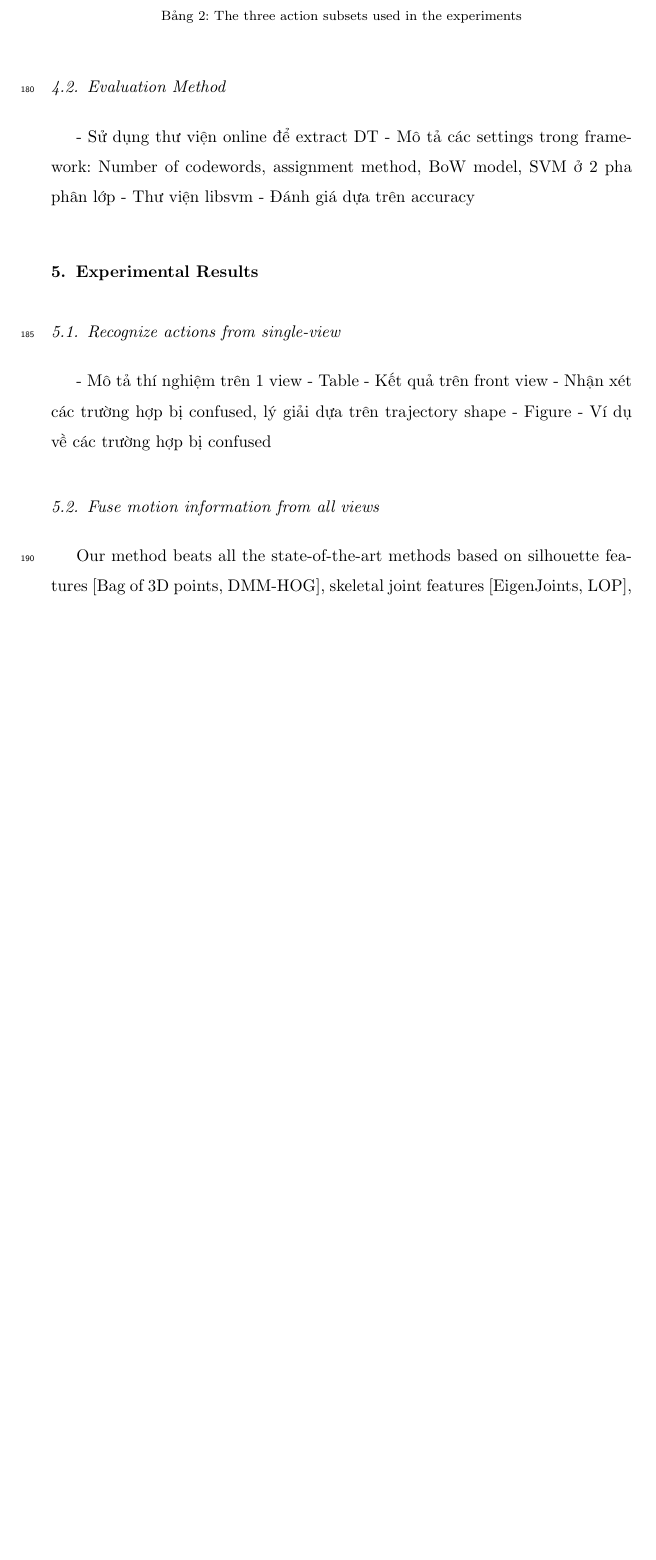
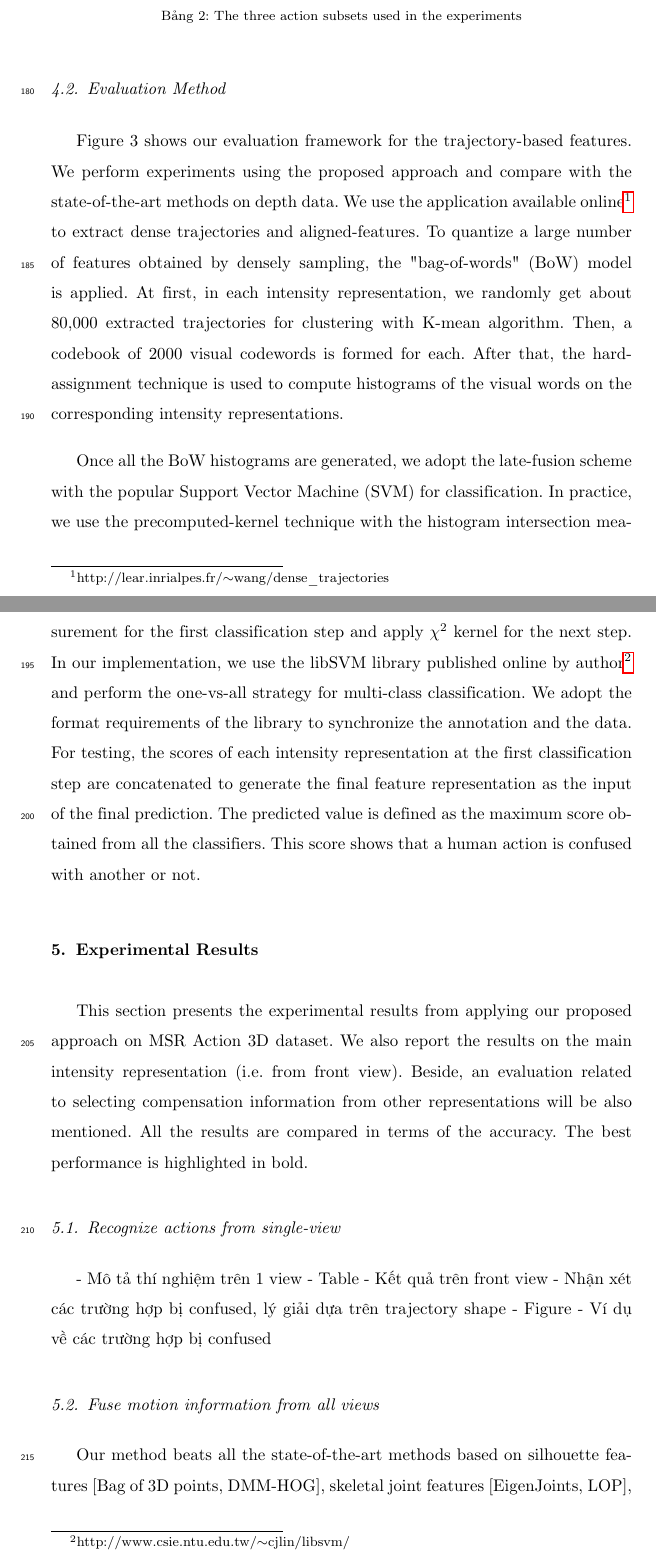
Before and after one commit to lqchien/Journal, a LaTeX paper (LaTeX/elsarticle-chien.tex): part of page 11 of 12 before the commit and two parts of pages 11 and 12 of 13 after it, the two joined at a grey line, cut so that both start at the same text, the shorter picture padded with empty space. Compiled offline with pdfLaTeX.

Commit message:
update experimental settings and experimental results 1

```diff
--- a/LaTeX/elsarticle-chien.tex
+++ b/LaTeX/elsarticle-chien.tex
@@ -228,20 +228,24 @@ In order to conduct a fair comparison, we use the same experimental settings as
 \end{table}
 
 \subsection{Evaluation Method}
-- Sử dụng thư viện online để extract DT
-- Mô tả các settings trong framework: Number of codewords, assignment method, BoW model, SVM ở 2 pha phân lớp
-- Thư viện libsvm
-- Đánh giá dựa trên accuracy
+
+Figure 3 shows our evaluation framework for the trajectory-based features. We perform experiments using the proposed approach and compare with the state-of-the-art methods on depth data. We use the application available online\footnote{http://lear.inrialpes.fr/$\sim$wang/dense\_trajectories} to extract dense trajectories and aligned-features. To quantize a large number of features obtained by densely sampling, the "bag-of-words" (BoW) model is applied. At first, in each intensity representation, we randomly get about 80,000 extracted trajectories for clustering with K-mean algorithm. Then, a codebook of 2000 visual codewords is formed for each. After that, the hard-assignment technique is used to compute histograms of the visual words on the corresponding intensity representations.
+
+Once all the BoW histograms are generated, we adopt the late-fusion scheme with the popular Support Vector Machine (SVM) for classification. In practice, we use the precomputed-kernel technique with the histogram intersection measurement for the first classification step and apply $\chi^2$ kernel for the next step. In our implementation, we use the libSVM library published online by author\footnote{http://www.csie.ntu.edu.tw/$\sim$cjlin/libsvm/} and perform the one-vs-all strategy for multi-class classification. We adopt the format requirements of the library to synchronize the annotation and the data. For testing, the scores of each intensity representation at the first classification step are concatenated to generate the final feature representation as the input of the final prediction. The predicted value is defined as the maximum score obtained from all the classifiers. This score shows that a human action is confused with another or not.
 
 \section{Experimental Results}
 
+This section presents the experimental results from applying our proposed approach on MSR Action 3D dataset. We also report the results on the main intensity representation (i.e. from front view). Beside, an evaluation related to selecting compensation information from other representations will be also mentioned. All the results are compared in terms of the accuracy. The best performance is highlighted in bold.
+
 \subsection{Recognize actions from single-view}
+
 - Mô tả thí nghiệm trên 1 view
 - Table - Kết quả trên front view
 - Nhận xét các trường hợp bị confused, lý giải dựa trên trajectory shape
 - Figure - Ví dụ về các trường hợp bị confused
 
 \subsection{Fuse motion information from all views}
+
  Our method beats all the state-of-the-art methods based on silhouette features [Bag of 3D points, DMM-HOG], skeletal joint features [EigenJoints, LOP], local occupancy patterns[STOP, ROP], normal orientation features [HON4D] and cuboid similarity features [DSTIP\&DCSF].
 
 - Mô tả thí nghiệm trên 3 view
```
Also changed, not shown: LaTeX/elsarticle-chien.pdf, LaTeX/elsarticle-chien.tex (4 more changed lines), 3 other files.
